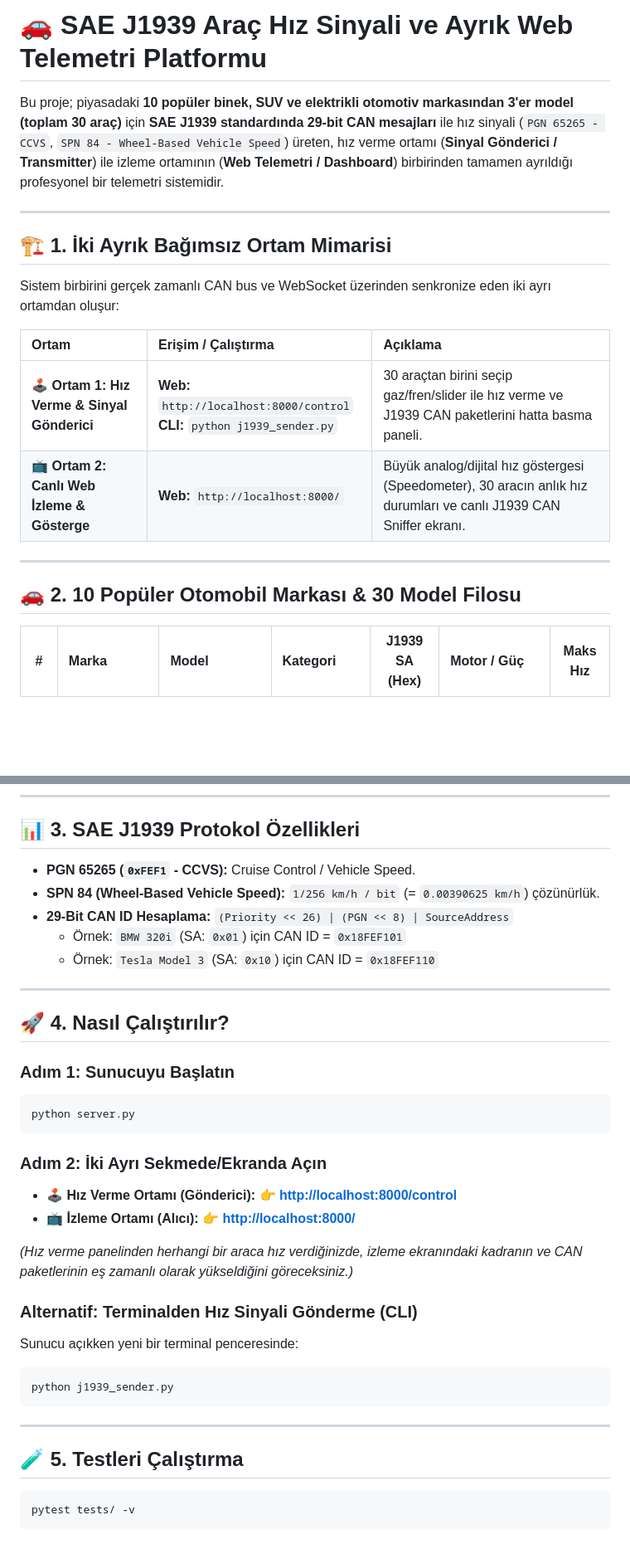
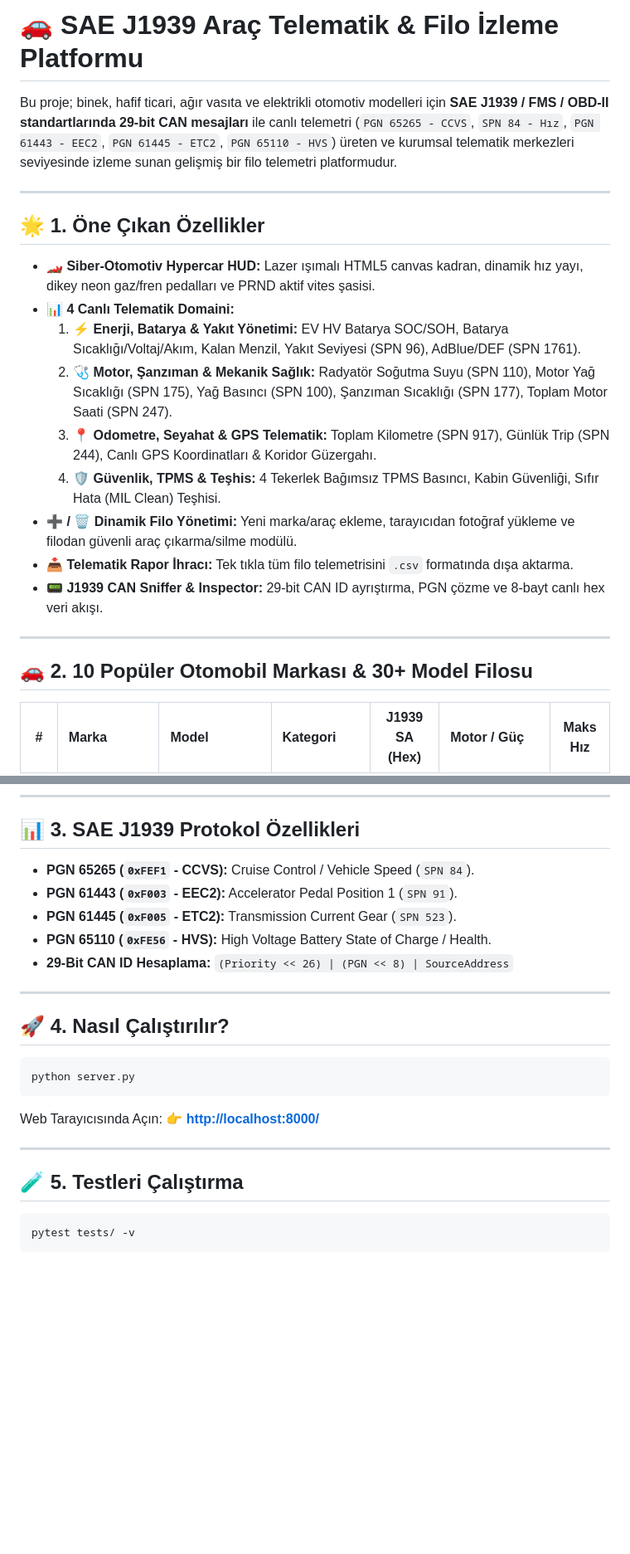
Before and after one commit to simayuludag/Vehicle-Telemetry-and-Fault-Monitoring-System, a Markdown page: README.md, 2 parts joined by grey strips. Shown at 83% size. GitHub-like rendering; blank space fills up the shorter version.

Commit message:
docs: Update README.md with telematics platform architecture, domain metrics, and HUD features

````diff
--- a/README.md
+++ b/README.md
@@ -1,21 +1,24 @@
-# 🚗 SAE J1939 Araç Hız Sinyali ve Ayrık Web Telemetri Platformu
+# 🚗 SAE J1939 Araç Telematik & Filo İzleme Platformu
 
-Bu proje; piyasadaki **10 popüler binek, SUV ve elektrikli otomotiv markasından 3'er model (toplam 30 araç)** için **SAE J1939 standardında 29-bit CAN mesajları** ile hız sinyali (`PGN 65265 - CCVS`, `SPN 84 - Wheel-Based Vehicle Speed`) üreten, hız verme ortamı (**Sinyal Gönderici / Transmitter**) ile izleme ortamının (**Web Telemetri / Dashboard**) birbirinden tamamen ayrıldığı profesyonel bir telemetri sistemidir.
+Bu proje; binek, hafif ticari, ağır vasıta ve elektrikli otomotiv modelleri için **SAE J1939 / FMS / OBD-II standartlarında 29-bit CAN mesajları** ile canlı telemetri (`PGN 65265 - CCVS`, `SPN 84 - Hız`, `PGN 61443 - EEC2`, `PGN 61445 - ETC2`, `PGN 65110 - HVS`) üreten ve kurumsal telematik merkezleri seviyesinde izleme sunan gelişmiş bir filo telemetri platformudur.
 
 ---
 
-## 🏗️ 1. İki Ayrık Bağımsız Ortam Mimarisi
+## 🌟 1. Öne Çıkan Özellikler
 
-Sistem birbirini gerçek zamanlı CAN bus ve WebSocket üzerinden senkronize eden iki ayrı ortamdan oluşur:
-
-| Ortam | Erişim / Çalıştırma | Açıklama |
-| :--- | :--- | :--- |
-| 🕹️ **Ortam 1: Hız Verme & Sinyal Gönderici** | **Web:** `http://localhost:8000/control`<br>**CLI:** `python j1939_sender.py` | 30 araçtan birini seçip gaz/fren/slider ile hız verme ve J1939 CAN paketlerini hatta basma paneli. |
-| 📺 **Ortam 2: Canlı Web İzleme & Gösterge** | **Web:** `http://localhost:8000/` | Büyük analog/dijital hız göstergesi (Speedometer), 30 aracın anlık hız durumları ve canlı J1939 CAN Sniffer ekranı. |
+- **🏎️ Siber-Otomotiv Hypercar HUD:** Lazer ışımalı HTML5 canvas kadran, dinamik hız yayı, dikey neon gaz/fren pedalları ve PRND aktif vites şasisi.
+- **📊 4 Canlı Telematik Domaini:**
+  1. **⚡ Enerji, Batarya & Yakıt Yönetimi:** EV HV Batarya SOC/SOH, Batarya Sıcaklığı/Voltaj/Akım, Kalan Menzil, Yakıt Seviyesi (SPN 96), AdBlue/DEF (SPN 1761).
+  2. **🩺 Motor, Şanzıman & Mekanik Sağlık:** Radyatör Soğutma Suyu (SPN 110), Motor Yağ Sıcaklığı (SPN 175), Yağ Basıncı (SPN 100), Şanzıman Sıcaklığı (SPN 177), Toplam Motor Saati (SPN 247).
+  3. **📍 Odometre, Seyahat & GPS Telematik:** Toplam Kilometre (SPN 917), Günlük Trip (SPN 244), Canlı GPS Koordinatları & Koridor Güzergahı.
+  4. **🛡️ Güvenlik, TPMS & Teşhis:** 4 Tekerlek Bağımsız TPMS Basıncı, Kabin Güvenliği, Sıfır Hata (MIL Clean) Teşhisi.
+- **➕ / 🗑️ Dinamik Filo Yönetimi:** Yeni marka/araç ekleme, tarayıcıdan fotoğraf yükleme ve filodan güvenli araç çıkarma/silme modülü.
+- **📥 Telematik Rapor İhracı:** Tek tıkla tüm filo telemetrisini `.csv` formatında dışa aktarma.
+- **📟 J1939 CAN Sniffer & Inspector:** 29-bit CAN ID ayrıştırma, PGN çözme ve 8-bayt canlı hex veri akışı.
 
 ---
 
-## 🚗 2. 10 Popüler Otomobil Markası & 30 Model Filosu
+## 🚗 2. 10 Popüler Otomobil Markası & 30+ Model Filosu
 
 | # | Marka | Model | Kategori | J1939 SA (Hex) | Motor / Güç | Maks Hız |
 |---|:---|:---|:---|:---:|:---|:---:|
@@ -54,36 +57,26 @@ Sistem birbirini gerçek zamanlı CAN bus ve WebSocket üzerinden senkronize ede
 
 ## 📊 3. SAE J1939 Protokol Özellikleri
 
-- **PGN 65265 (`0xFEF1` - CCVS):** Cruise Control / Vehicle Speed.
-- **SPN 84 (Wheel-Based Vehicle Speed):** `1/256 km/h / bit` (= `0.00390625 km/h`) çözünürlük.
+- **PGN 65265 (`0xFEF1` - CCVS):** Cruise Control / Vehicle Speed (`SPN 84`).
+- **PGN 61443 (`0xF003` - EEC2):** Accelerator Pedal Position 1 (`SPN 91`).
+- **PGN 61445 (`0xF005` - ETC2):** Transmission Current Gear (`SPN 523`).
+- **PGN 65110 (`0xFE56` - HVS):** High Voltage Battery State of Charge / Health.
 - **29-Bit CAN ID Hesaplama:** `(Priority << 26) | (PGN << 8) | SourceAddress`
-  - Örnek: `BMW 320i` (SA: `0x01`) için CAN ID = `0x18FEF101`
-  - Örnek: `Tesla Model 3` (SA: `0x10`) için CAN ID = `0x18FEF110`
 
 ---
 
 ## 🚀 4. Nasıl Çalıştırılır?
 
-### Adım 1: Sunucuyu Başlatın
 ```powershell
 python server.py
 ```
 
-### Adım 2: İki Ayrı Sekmede/Ekranda Açın
-- 🕹️ **Hız Verme Ortamı (Gönderici):** 👉 [**http://localhost:8000/control**](http://localhost:8000/control)
-- 📺 **İzleme Ortamı (Alıcı):** 👉 [**http://localhost:8000/**](http://localhost:8000/)
-
-*(Hız verme panelinden herhangi bir araca hız verdiğinizde, izleme ekranındaki kadranın ve CAN paketlerinin eş zamanlı olarak yükseldiğini göreceksiniz.)*
-
-### Alternatif: Terminalden Hız Sinyali Gönderme (CLI)
-Sunucu açıkken yeni bir terminal penceresinde:
-```powershell
-python j1939_sender.py
-```
+Web Tarayıcısında Açın: 👉 [**http://localhost:8000/**](http://localhost:8000/)
 
 ---
 
 ## 🧪 5. Testleri Çalıştırma
+
 ```powershell
 pytest tests/ -v
 ```
````
